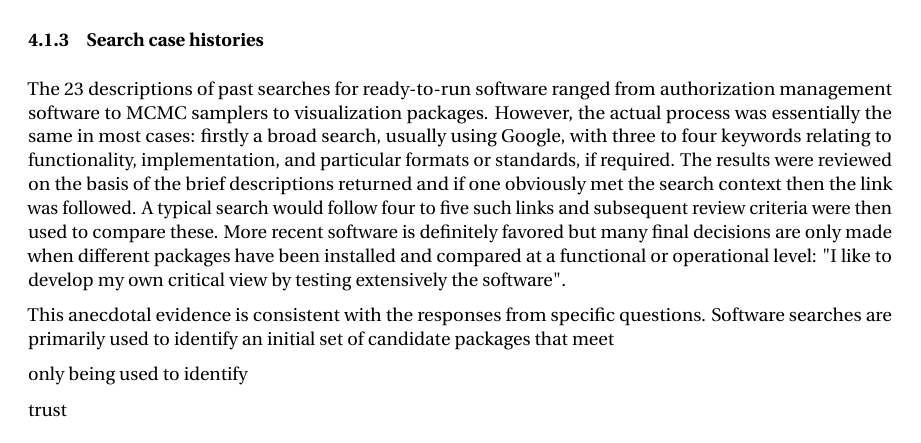
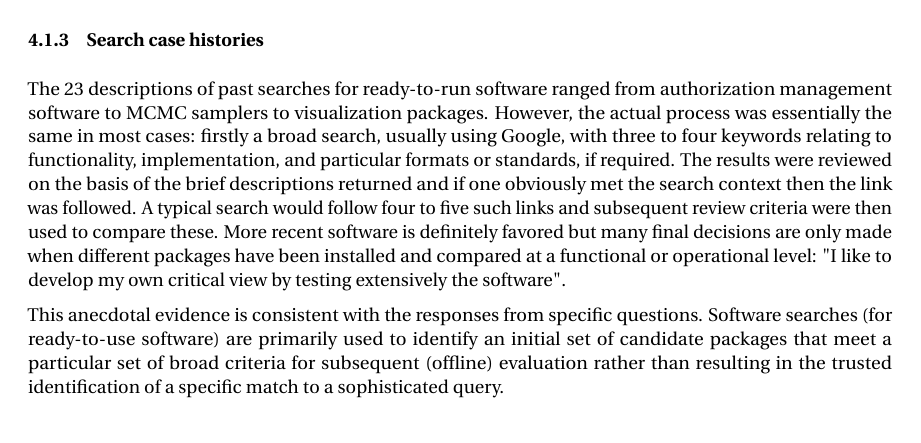
Before and after one commit to casics/project-docs, a LaTeX document (whitepaper.tex): part of page 3 of 7, cut so that both start at the same text. Compiled offline with pdfLaTeX.

Commit message:
Update on Overleaf.

```diff
--- a/whitepaper.tex
+++ b/whitepaper.tex
@@ -60,11 +60,7 @@ Lastly we should note that even though the search is for ready-to-use software,
 The 23 descriptions of past searches for ready-to-run software ranged from authorization management software to MCMC samplers to visualization packages. However, the actual process was essentially the same in most cases: firstly a broad search, usually using Google, with three to four keywords relating to functionality, implementation, and particular formats or standards, if required.
 The results were reviewed on the basis of the brief descriptions returned and if one obviously met the search context then the link was followed. A typical search would follow four to five such links and subsequent review criteria were then used to compare these. More recent software is definitely favored but many final decisions are only made when different packages have been installed and compared at a functional or operational level: "I like to develop my own critical view by testing extensively the software".
 
-This anecdotal evidence is consistent with the responses from specific questions. Software searches are primarily used to identify an initial set of candidate packages that meet
-
-only being used to identify
-
-trust
+This anecdotal evidence is consistent with the responses from specific questions. Software searches (for ready-to-use software) are primarily used to identify an initial set of candidate packages that meet a particular set of broad criteria for subsequent (offline) evaluation rather than resulting in the trusted identification of a specific match to a sophisticated query.
 
 \subsection{Source code}
 
```
